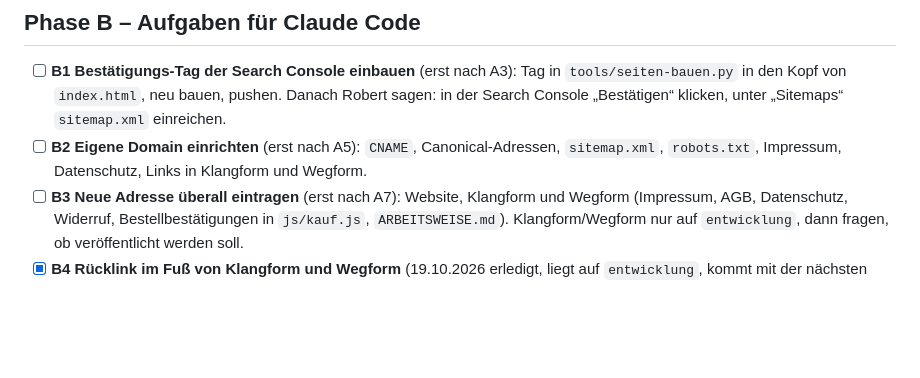
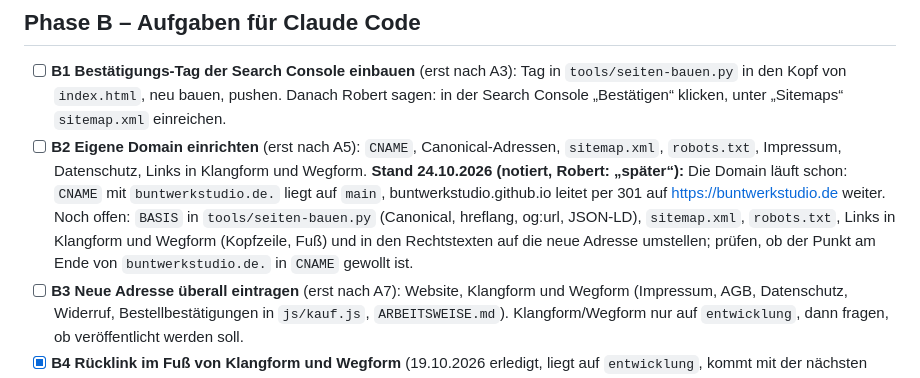
Before and after one commit to BuntwerkStudio/buntwerkstudio.github.io, a Markdown page: AUFGABEN.md, the part around the change. Rendered like a GitHub page; blank space fills up the shorter version.

Commit message:
AUFGABEN: B2 Stand notiert (Domain läuft schon, Adressen noch auf github.io)
Co-Authored-By: Claude Opus 5.5 <noreply@anthropic.com>

```diff
--- a/AUFGABEN.md
+++ b/AUFGABEN.md
@@ -15,7 +15,7 @@ Status: `[ ]` offen, `[x]` erledigt. So wird die Liste abgearbeitet: `README.md`
 ## Phase B – Aufgaben für Claude Code
 
 - [ ] **B1 Bestätigungs-Tag der Search Console einbauen** (erst nach A3): Tag in `tools/seiten-bauen.py` in den Kopf von `index.html`, neu bauen, pushen. Danach Robert sagen: in der Search Console „Bestätigen“ klicken, unter „Sitemaps“ `sitemap.xml` einreichen.
-- [ ] **B2 Eigene Domain einrichten** (erst nach A5): `CNAME`, Canonical-Adressen, `sitemap.xml`, `robots.txt`, Impressum, Datenschutz, Links in Klangform und Wegform.
+- [ ] **B2 Eigene Domain einrichten** (erst nach A5): `CNAME`, Canonical-Adressen, `sitemap.xml`, `robots.txt`, Impressum, Datenschutz, Links in Klangform und Wegform. **Stand 24.10.2026 (notiert, Robert: „später“):** Die Domain läuft schon: `CNAME` mit `buntwerkstudio.de.` liegt auf `main`, buntwerkstudio.github.io leitet per 301 auf https://buntwerkstudio.de weiter. Noch offen: `BASIS` in `tools/seiten-bauen.py` (Canonical, hreflang, og:url, JSON-LD), `sitemap.xml`, `robots.txt`, Links in Klangform und Wegform (Kopfzeile, Fuß) und in den Rechtstexten auf die neue Adresse umstellen; prüfen, ob der Punkt am Ende von `buntwerkstudio.de.` in `CNAME` gewollt ist.
 - [ ] **B3 Neue Adresse überall eintragen** (erst nach A7): Website, Klangform und Wegform (Impressum, AGB, Datenschutz, Widerruf, Bestellbestätigungen in `js/kauf.js`, `ARBEITSWEISE.md`). Klangform/Wegform nur auf `entwicklung`, dann fragen, ob veröffentlicht werden soll.
 - [x] **B4 Rücklink im Fuß von Klangform und Wegform** (19.10.2026 erledigt, liegt auf `entwicklung`, kommt mit der nächsten Veröffentlichung live; dazu die BuntwerkStudio-Kopfzeile oben) auf https://buntwerkstudio.github.io/ (auf `entwicklung`, mit der nächsten Veröffentlichung live).
 - [ ] **B5 Neue Bücher** einbauen, sobald Robert Titel nennt: Umschlag und ASIN aus dem KDP-Bücherregal (Chrome), Eintrag in `BUCHLISTE`, neu bauen.
```
